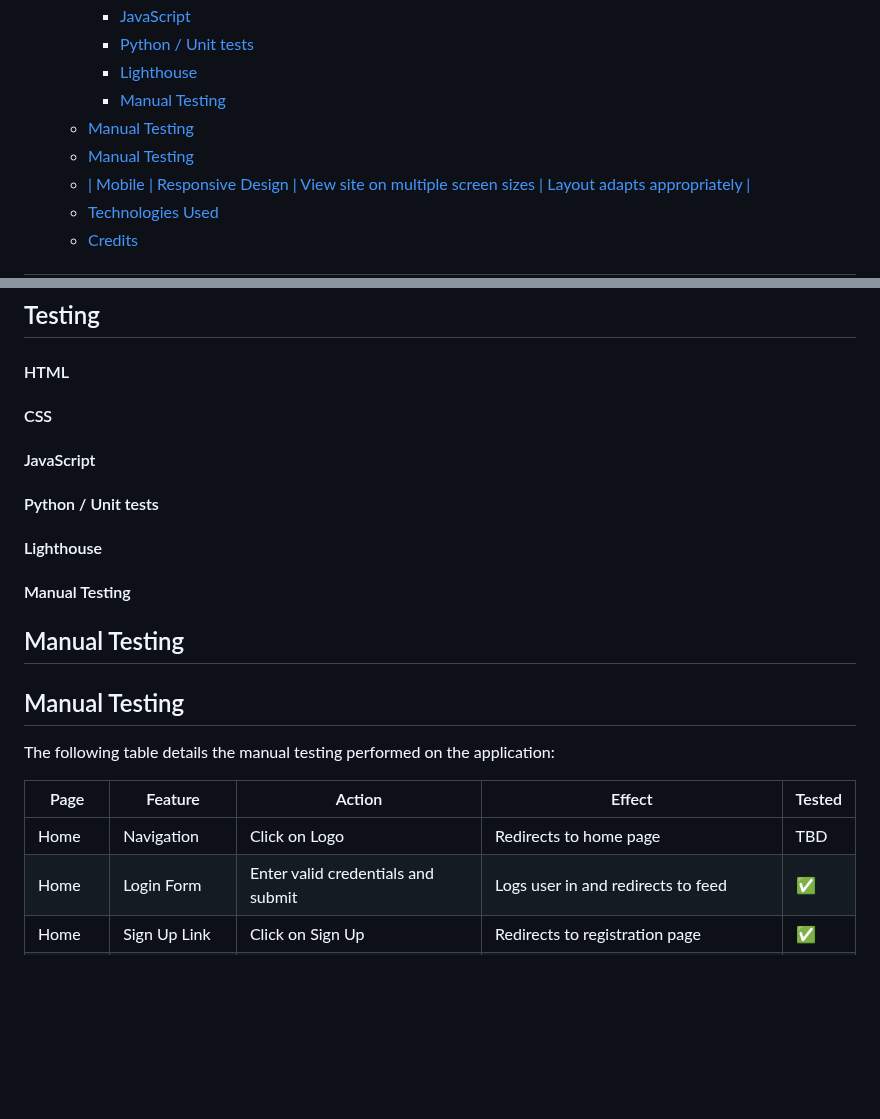
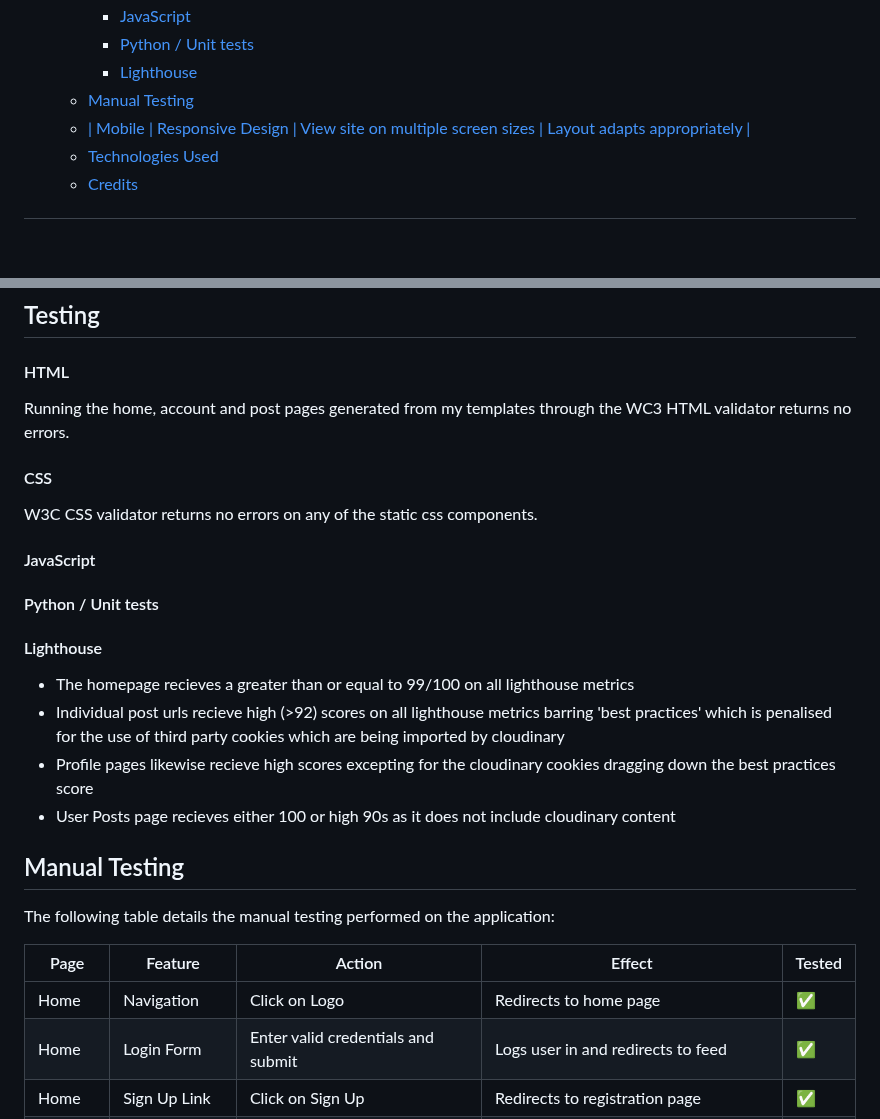
Before and after one commit to w1zzball/haiku, a Markdown page: README.md, 2 parts joined by grey strips. Rendered like a GitHub page; blank space fills up the shorter version.

Commit message:
updated readme to add testing results

```diff
--- a/README.md
+++ b/README.md
@@ -39,9 +39,7 @@ description of site
       - [JavaScript](#javascript)
       - [Python / Unit tests](#python--unit-tests)
       - [Lighthouse](#lighthouse)
-      - [Manual Testing](#manual-testing)
-  - [Manual Testing](#manual-testing-1)
-  - [Manual Testing](#manual-testing-2)
+  - [Manual Testing](#manual-testing)
   - [| Mobile | Responsive Design | View site on multiple screen sizes | Layout adapts appropriately |](#-mobile--responsive-design--view-site-on-multiple-screen-sizes--layout-adapts-appropriately-)
   - [Technologies Used](#technologies-used)
   - [Credits](#credits)
@@ -218,7 +216,11 @@ To help streamline design and pinpoint key features I employed a Kanban Board to
 
 #### HTML
 
+Running the home, account and post pages generated from my templates through the WC3 HTML validator returns no errors.
+
 #### CSS
+
+W3C CSS validator returns no errors on any of the static css components.
 
 #### JavaScript
 
@@ -226,17 +228,19 @@ To help streamline design and pinpoint key features I employed a Kanban Board to
 
 #### Lighthouse
 
-#### Manual Testing
+- The homepage recieves a greater than or equal to 99/100 on all lighthouse metrics
+- Individual post urls recieve high (>92) scores on all lighthouse metrics barring 'best practices' which is penalised for the use of third party cookies which are being imported by cloudinary
+- Profile pages likewise recieve high scores excepting for the cloudinary cookies dragging down the best practices score
+- User Posts page recieves either 100 or high 90s as it does not include cloudinary content
 
 ## Manual Testing
 
-## Manual Testing
 
 The following table details the manual testing performed on the application:
 
 | Page    | Feature         | Action                                   | Effect                                            | Tested |
 | ------- | --------------- | ---------------------------------------- | ------------------------------------------------- | ------ |
-| Home    | Navigation      | Click on Logo                            | Redirects to home page                            | TBD    |
+| Home    | Navigation      | Click on Logo                            | Redirects to home page                            | ✅    |
 | Home    | Login Form      | Enter valid credentials and submit       | Logs user in and redirects to feed                | ✅     |
 | Home    | Sign Up Link    | Click on Sign Up                         | Redirects to registration page                    | ✅     |
 | Home    | Log Out         | Click on Log Out button                  | Logs user out and redirects to login page         | ✅     |
```
